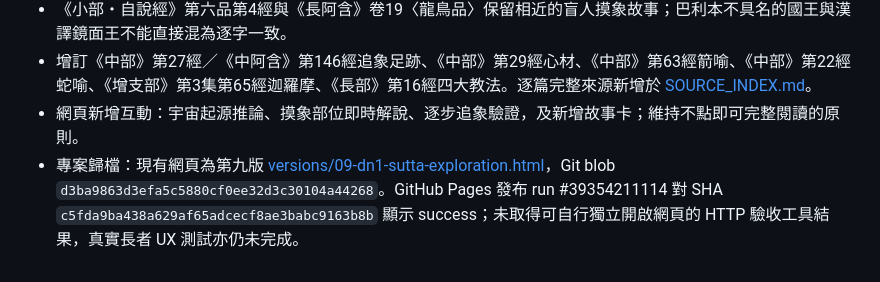
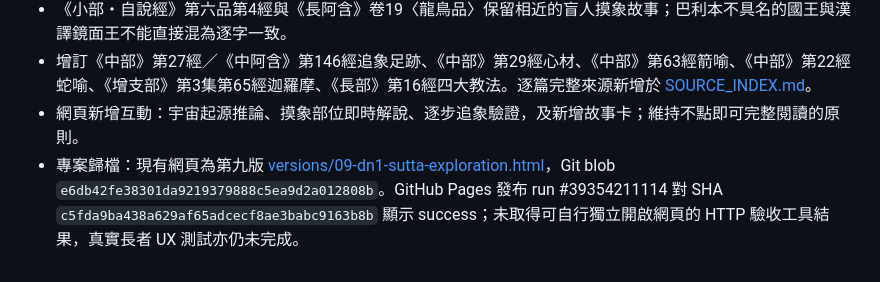
Before and after one commit to t14210184/The-Naked-Dhamma, a Markdown page: docs/SESSION_EVOLUTION.md, the part around the change. Drawn GitHub-style.

Commit message:
docs: bind ninth release history to exact published HTML source

```diff
--- a/docs/SESSION_EVOLUTION.md
+++ b/docs/SESSION_EVOLUTION.md
@@ -31,4 +31,4 @@
 - 《小部・自說經》第六品第4經與《長阿含》卷19〈龍鳥品〉保留相近的盲人摸象故事；巴利本不具名的國王與漢譯鏡面王不能直接混為逐字一致。
 - 增訂《中部》第27經／《中阿含》第146經追象足跡、《中部》第29經心材、《中部》第63經箭喻、《中部》第22經蛇喻、《增支部》第3集第65經迦羅摩、《長部》第16經四大教法。逐篇完整來源新增於 [SOURCE_INDEX.md](SOURCE_INDEX.md)。
 - 網頁新增互動：宇宙起源推論、摸象部位即時解說、逐步追象驗證，及新增故事卡；維持不點即可完整閱讀的原則。
-- 專案歸檔：現有網頁為第九版 [versions/09-dn1-sutta-exploration.html](../versions/09-dn1-sutta-exploration.html)，Git blob `d3ba9863d3efa5c5880cf0ee32d3c30104a44268`。GitHub Pages 發布 run #39354211114 對 SHA `c5fda9ba438a629af65adcecf8ae3babc9163b8b` 顯示 success；未取得可自行獨立開啟網頁的 HTTP 驗收工具結果，真實長者 UX 測試亦仍未完成。
+- 專案歸檔：現有網頁為第九版 [versions/09-dn1-sutta-exploration.html](../versions/09-dn1-sutta-exploration.html)，Git blob `e6db42fe38301da9219379888c5ea9d2a012808b`。GitHub Pages 發布 run #39354211114 對 SHA `c5fda9ba438a629af65adcecf8ae3babc9163b8b` 顯示 success；未取得可自行獨立開啟網頁的 HTTP 驗收工具結果，真實長者 UX 測試亦仍未完成。
```
